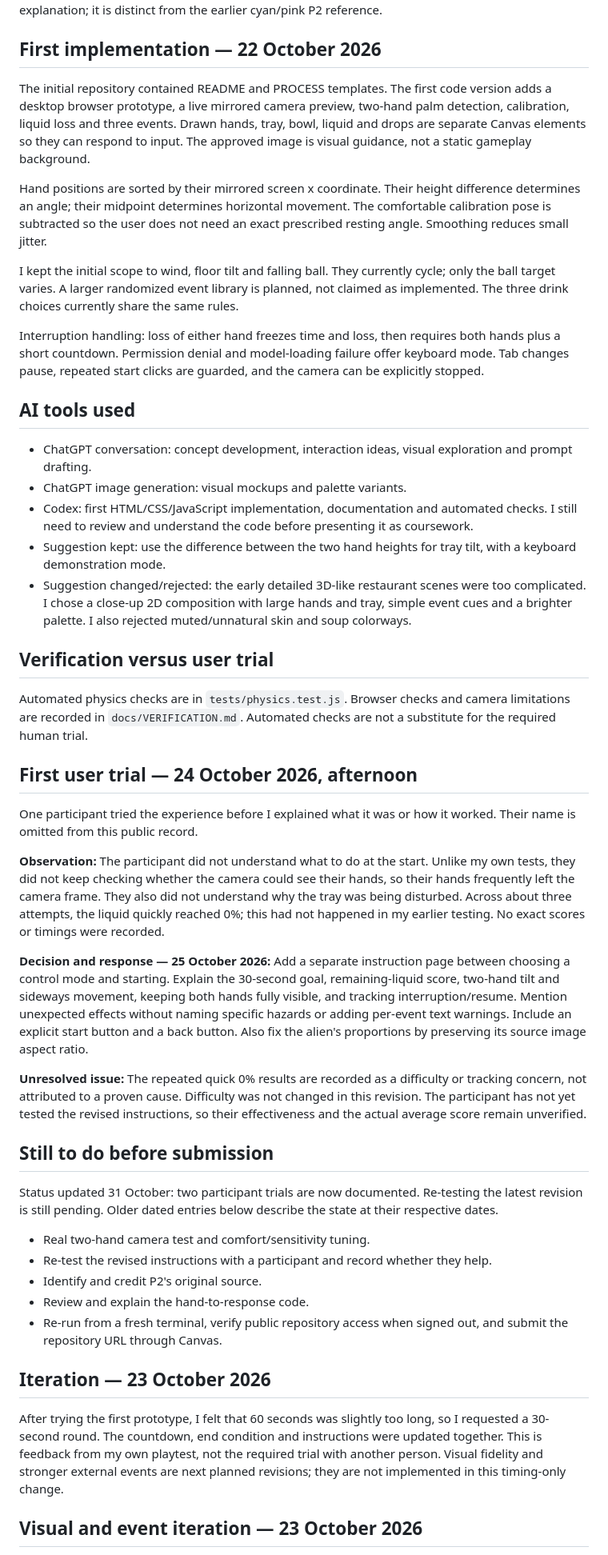
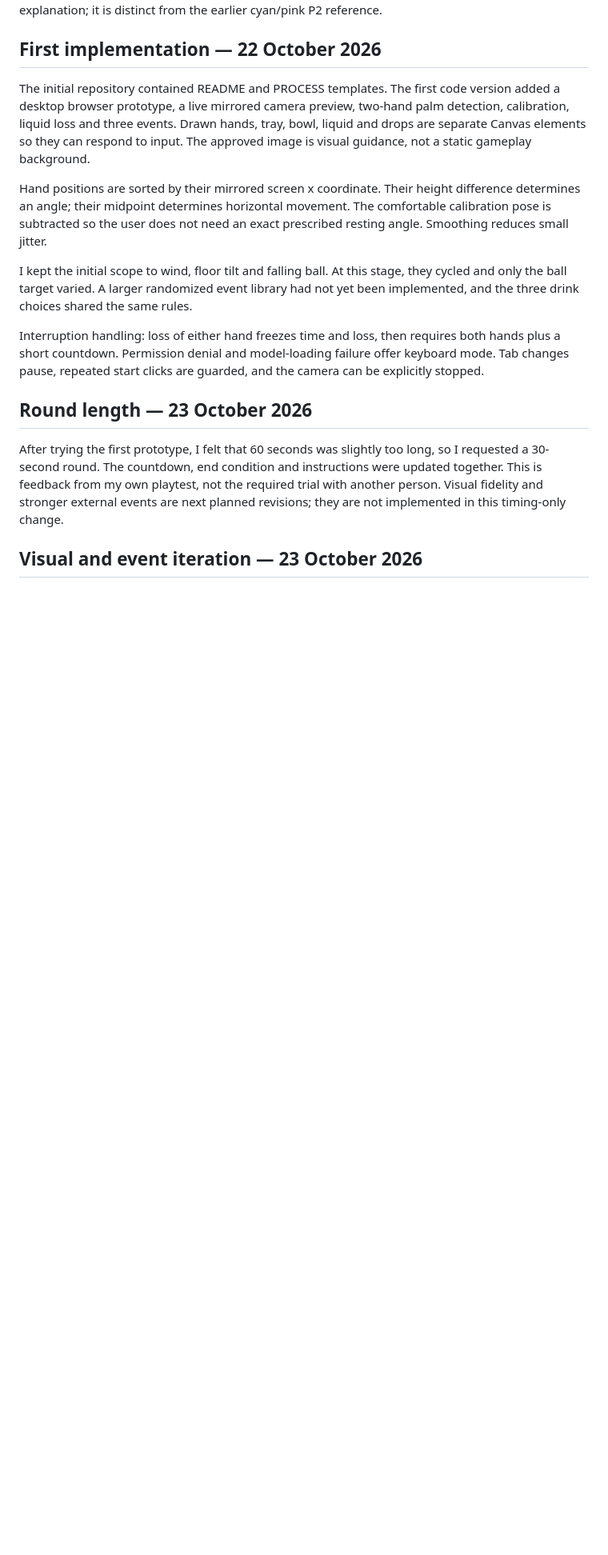
Before and after one commit to kiwisfavmascara/Dont-Spill, a Markdown page: PROCESS.md, the part around one of its changes. Shown at 80% size. Drawn GitHub-style; blank space fills up the shorter version.

Commit message:
Organise development history chronologically and keep added references with initial visual design

```diff
--- a/PROCESS.md
+++ b/PROCESS.md
@@ -28,47 +30,15 @@ This image helps explain the Pop Art influence: it repeats an everyday object wh
 
 ## First implementation — 22 October 2026
 
-The initial repository contained README and PROCESS templates. The first code version adds a desktop browser prototype, a live mirrored camera preview, two-hand palm detection, calibration, liquid loss and three events. Drawn hands, tray, bowl, liquid and drops are separate Canvas elements so they can respond to input. The approved image is visual guidance, not a static gameplay background.
+The initial repository contained README and PROCESS templates. The first code version added a desktop browser prototype, a live mirrored camera preview, two-hand palm detection, calibration, liquid loss and three events. Drawn hands, tray, bowl, liquid and drops are separate Canvas elements so they can respond to input. The approved image is visual guidance, not a static gameplay background.
 
 Hand positions are sorted by their mirrored screen x coordinate. Their height difference determines an angle; their midpoint determines horizontal movement. The comfortable calibration pose is subtracted so the user does not need an exact prescribed resting angle. Smoothing reduces small jitter.
 
-I kept the initial scope to wind, floor tilt and falling ball. They currently cycle; only the ball target varies. A larger randomized event library is planned, not claimed as implemented. The three drink choices currently share the same rules.
+I kept the initial scope to wind, floor tilt and falling ball. At this stage, they cycled and only the ball target varied. A larger randomized event library had not yet been implemented, and the three drink choices shared the same rules.
 
 Interruption handling: loss of either hand freezes time and loss, then requires both hands plus a short countdown. Permission denial and model-loading failure offer keyboard mode. Tab changes pause, repeated start clicks are guarded, and the camera can be explicitly stopped.
 
-## AI tools used
-
-- ChatGPT conversation: concept development, interaction ideas, visual exploration and prompt drafting.
-- ChatGPT image generation: visual mockups and palette variants.
-- Codex: first HTML/CSS/JavaScript implementation, documentation and automated checks. I still need to review and understand the code before presenting it as coursework.
-- Suggestion kept: use the difference between the two hand heights for tray tilt, with a keyboard demonstration mode.
-- Suggestion changed/rejected: the early detailed 3D-like restaurant scenes were too complicated. I chose a close-up 2D composition with large hands and tray, simple event cues and a brighter palette. I also rejected muted/unnatural skin and soup colorways.
-
-## Verification versus user trial
-
-Automated physics checks are in `tests/physics.test.js`. Browser checks and camera limitations are recorded in `docs/VERIFICATION.md`. Automated checks are not a substitute for the required human trial.
-
-## First user trial — 24 October 2026, afternoon
-
-One participant tried the experience before I explained what it was or how it worked. Their name is omitted from this public record.
-
-**Observation:** The participant did not understand what to do at the start. Unlike my own tests, they did not keep checking whether the camera could see their hands, so their hands frequently left the camera frame. They also did not understand why the tray was being disturbed. Across about three attempts, the liquid quickly reached 0%; this had not happened in my earlier testing. No exact scores or timings were recorded.
-
-**Decision and response — 25 October 2026:** Add a separate instruction page between choosing a control mode and starting. Explain the 30-second goal, remaining-liquid score, two-hand tilt and sideways movement, keeping both hands fully visible, and tracking interruption/resume. Mention unexpected effects without naming specific hazards or adding per-event text warnings. Include an explicit start button and a back button. Also fix the alien's proportions by preserving its source image aspect ratio.
-
-**Unresolved issue:** The repeated quick 0% results are recorded as a difficulty or tracking concern, not attributed to a proven cause. Difficulty was not changed in this revision. The participant has not yet tested the revised instructions, so their effectiveness and the actual average score remain unverified.
-
-## Still to do before submission
-
-Status updated 31 October: two participant trials are now documented. Re-testing the latest revision is still pending. Older dated entries below describe the state at their respective dates.
-
-- Real two-hand camera test and comfort/sensitivity tuning.
-- Re-test the revised instructions with a participant and record whether they help.
-- Identify and credit P2's original source.
-- Review and explain the hand-to-response code.
-- Re-run from a fresh terminal, verify public repository access when signed out, and submit the repository URL through Canvas.
-
-## Iteration — 23 October 2026
+## Round length — 23 October 2026
 
 After trying the first prototype, I felt that 60 seconds was slightly too long, so I requested a 30-second round. The countdown, end condition and instructions were updated together. This is feedback from my own playtest, not the required trial with another person. Visual fidelity and stronger external events are next planned revisions; they are not implemented in this timing-only change.
 
```
Also changed, not shown: other parts of PROCESS.md (+44 -5 lines).
